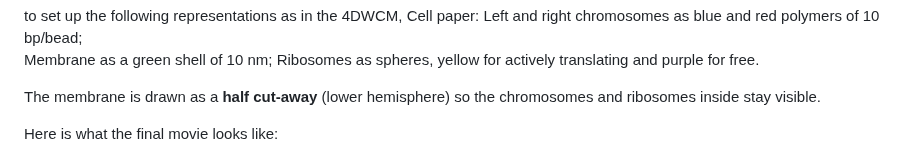
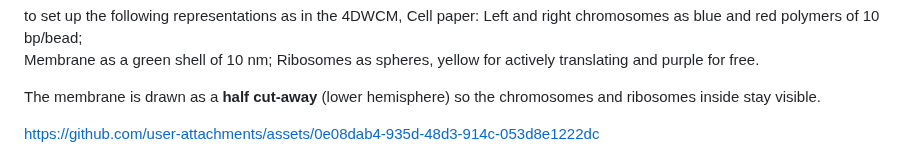
Before and after one commit to Luthey-Schulten-Lab/SummerSchool_2026, a Markdown page: 4DWCM/vmd_guide.md, the part around one of its changes. GitHub-like rendering.

```diff
--- a/4DWCM/vmd_guide.md
+++ b/4DWCM/vmd_guide.md
@@ -79,5 +79,5 @@ Ribosomes as spheres, yellow for actively translating and purple for free.
 
 The membrane is drawn as a **half cut-away** (lower hemisphere) so the chromosomes and ribosomes inside stay visible.
 
-Here is what the final movie looks like:
+https://github.com/user-attachments/assets/0e08dab4-935d-48d3-914c-053d8e1222dc
 
```
Also changed, not shown: other parts of 4DWCM/vmd_guide.md (+1 -4 lines).
